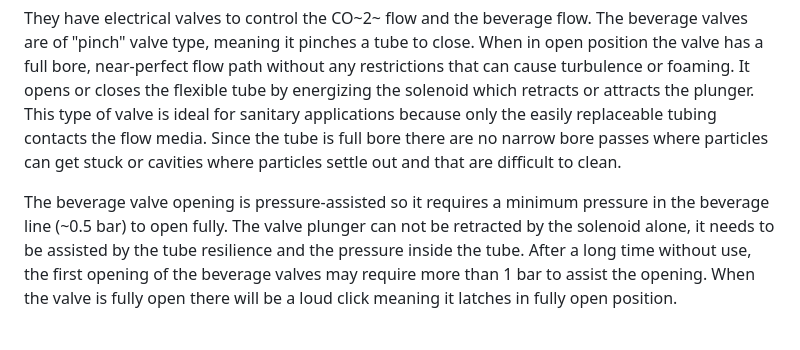
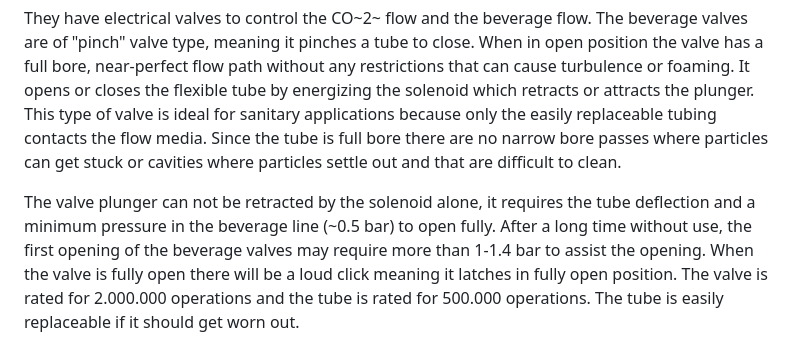
Before and after one commit to Duofiller/docs, a Markdown page: Introduction.md, the part around the change. GitHub-like rendering.

```diff
--- a/Introduction.md
+++ b/Introduction.md
@@ -12,7 +12,7 @@ The filler has a two-step fill sequence; push the button and it first purges the
 
 They have electrical valves to control the CO~2~ flow and the beverage flow. The beverage valves are of "pinch" valve type, meaning it pinches a tube to close. When in open position the valve has a full bore, near-perfect flow path without any restrictions that can cause turbulence or foaming. It opens or closes the flexible tube by energizing the solenoid which retracts or attracts the plunger. This type of valve is ideal for sanitary applications because only the easily replaceable tubing contacts the flow media. Since the tube is full bore there are no narrow bore passes where particles can get stuck or cavities where particles settle out and that are difficult to clean.
 
-The beverage valve opening is pressure-assisted so it requires a minimum pressure in the beverage line (~0.5 bar) to open fully. The valve plunger can not be retracted by the solenoid alone, it needs to be assisted by the tube resilience and the pressure inside the tube. After a long time without use, the first opening of the beverage valves may require more than 1 bar to assist the opening. When the valve is fully open there will be a loud click meaning it latches in fully open position.
+The valve plunger can not be retracted by the solenoid alone, it requires the tube deflection and a minimum pressure in the beverage line (~0.5 bar) to open fully. After a long time without use, the first opening of the beverage valves may require more than 1-1.4 bar to assist the opening. When the valve is fully open there will be a loud click meaning it latches in fully open position. The valve is rated for 2.000.000 operations and the tube is rated for 500.000 operations. The tube is easily replaceable if it should get worn out.
 
 ![](/static/valve.png)
 
```
Also changed, not shown: troubleshooting.md (+10 -4 lines), static/pinch.png (added).
